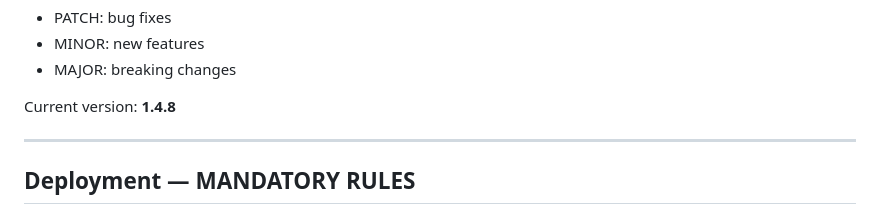
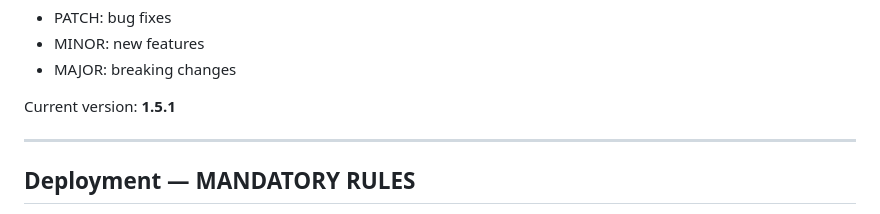
Before and after one commit to Triple-Moon-Goddess/clean-vibe, a Markdown page: CLAUDE.md, the part around one of its changes. Drawn GitHub-style.

Commit message:
docs: update CLAUDE.md to v1.5.1

```diff
--- a/CLAUDE.md
+++ b/CLAUDE.md
@@ -233,7 +233,7 @@ Version format: MAJOR.MINOR.PATCH
 - MINOR: new features
 - MAJOR: breaking changes
 
-Current version: **1.4.8**
+Current version: **1.5.1**
 
 ---
 
```
Also changed, not shown: other parts of CLAUDE.md (+1 -1 lines).
